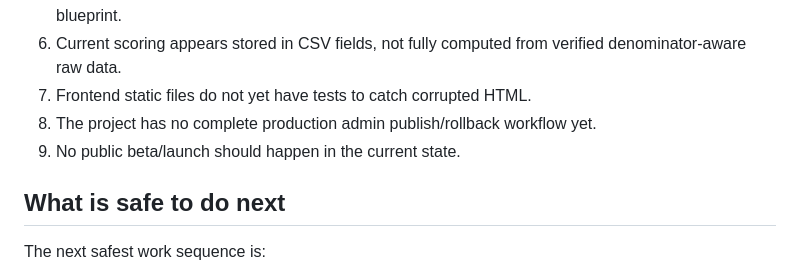
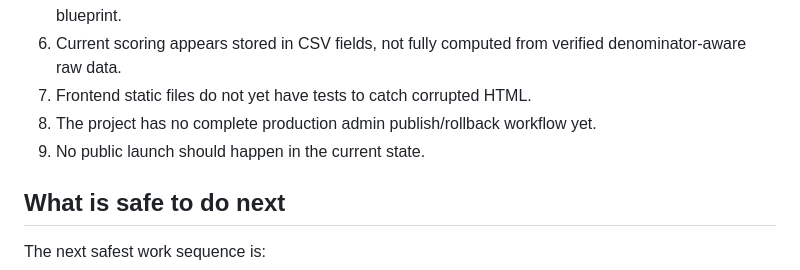
Before and after one commit to jagtapanuj/jee-cse-ai-placement-simulator, a Markdown page: docs/CURRENT_STATUS_AND_RESUME_LOG.md, the part around the change. Rendered like a GitHub page.

Commit message:
Docs: remove beta wording

```diff
--- a/docs/CURRENT_STATUS_AND_RESUME_LOG.md
+++ b/docs/CURRENT_STATUS_AND_RESUME_LOG.md
@@ -88,7 +88,7 @@ Important rule: hidden rows must not be promoted to default/public visibility un
 6. Current scoring appears stored in CSV fields, not fully computed from verified denominator-aware raw data.
 7. Frontend static files do not yet have tests to catch corrupted HTML.
 8. The project has no complete production admin publish/rollback workflow yet.
-9. No public beta/launch should happen in the current state.
+9. No public launch should happen in the current state.
 
 ## What is safe to do next
 
```
Also changed, not shown: docs/ISSUES_AND_BLOCKERS.md (+1 -1 lines).
